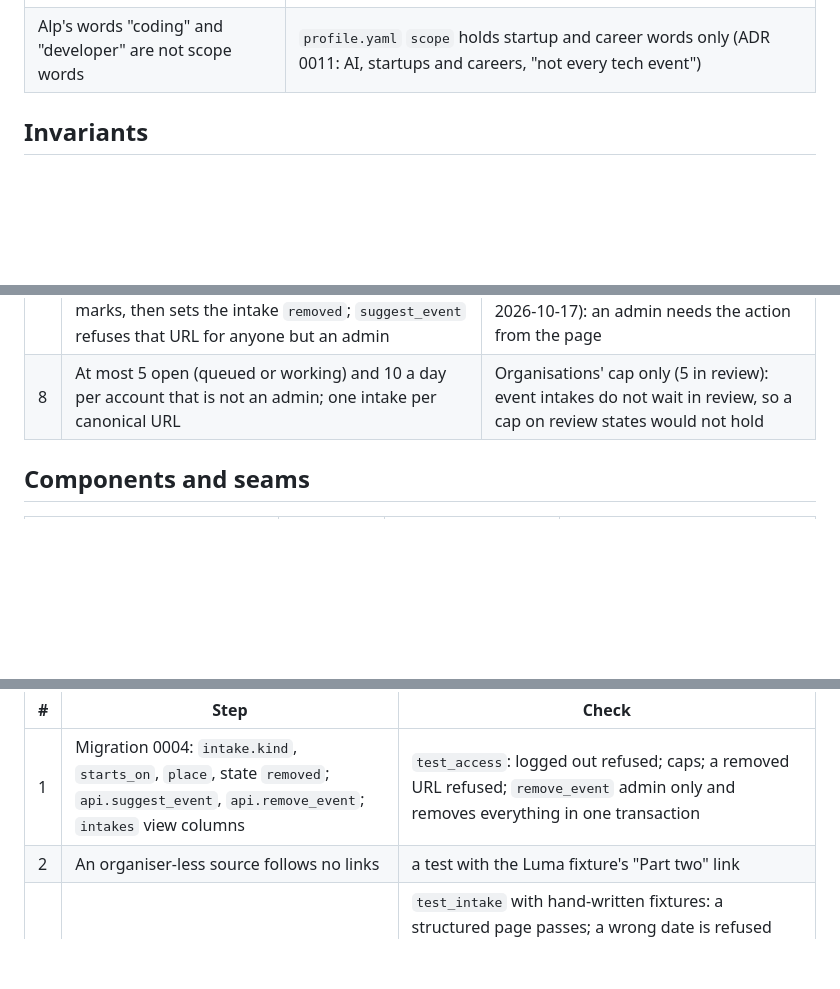
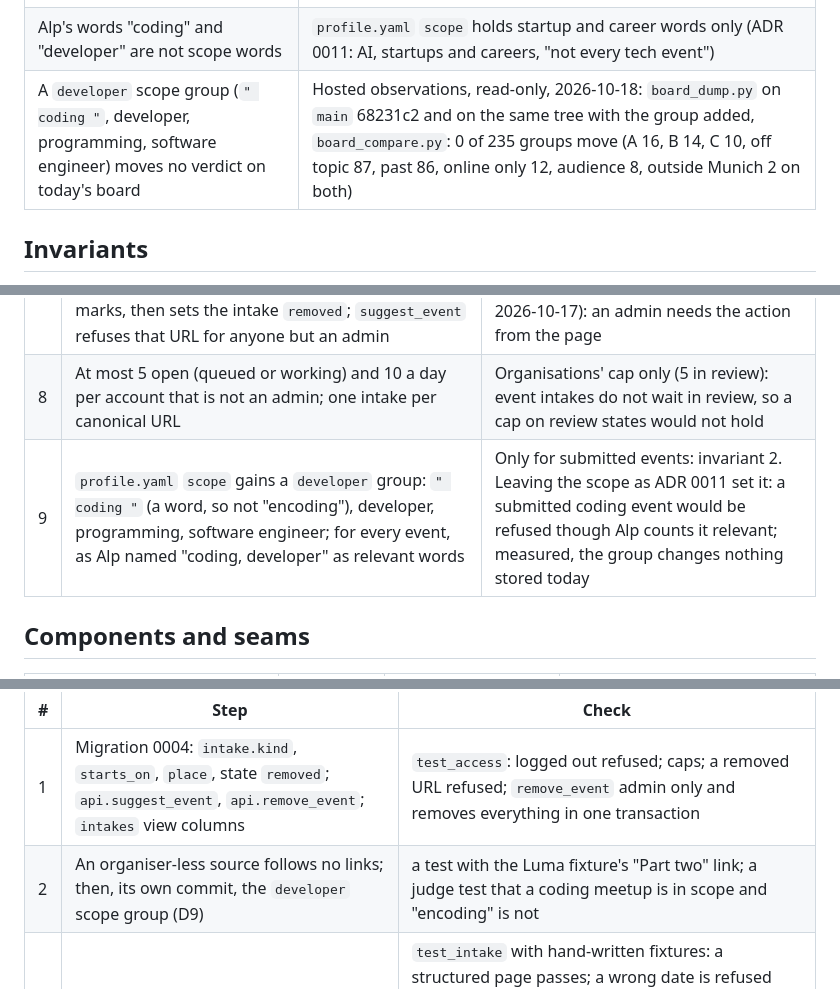
Before and after one commit to AliAlpOezer/munich-event-radar, a Markdown page: docs/decisions/0014-single-event-intake.md, 3 parts joined by grey strips. Rendered like a GitHub page; blank space fills up the shorter version.

Commit message:
Decide the developer scope group from its measurement (ADR 0014 D9)

```diff
--- a/docs/decisions/0014-single-event-intake.md
+++ b/docs/decisions/0014-single-event-intake.md
@@ -26,6 +26,7 @@ that its own page does not state.
 | The judge rebuilds every event from all observations on every run | `Harvester.judge_events`; so a verdict made only by the intake would not survive the next run |
 | A date can be found in page text in German and English forms | `extract/verify.py` `_date_in_quote` already checks the LLM's date quotes this way |
 | Alp's words "coding" and "developer" are not scope words | `profile.yaml` `scope` holds startup and career words only (ADR 0011: AI, startups and careers, "not every tech event") |
+| A `developer` scope group (`" coding "`, developer, programming, software engineer) moves no verdict on today's board | Hosted observations, read-only, 2026-10-18: `board_dump.py` on `main` 68231c2 and on the same tree with the group added, `board_compare.py`: 0 of 235 groups move (A 16, B 14, C 10, off topic 87, past 86, online only 12, audience 8, outside Munich 2 on both) |
 
 ## Invariants
 
@@ -86,6 +87,7 @@ every 72 hours.
 | 6 | A page that needs the LLM is extracted at once, one call within the daily budget, without the relevance question; when the budget is spent it waits in the queue like any page | Waiting for the daily harvest: up to a day before the person sees a result. The organisation intake's extraction of every page found: that is for an admin-approved organiser, not a stranger's URL |
 | 7 | Removal is an admin's `api.remove_event(intake_id)`: in one transaction it deletes the source, its LLM jobs and observations, and the event with its aliases, push ledger rows and marks, then sets the intake `removed`; `suggest_event` refuses that URL for anyone but an admin | A hidden flag on the event: `judge_events` rewrites every event each run. A one-off cleanup script per case, as for the Luma category pages (ADR 0008, 2026-10-17): an admin needs the action from the page |
 | 8 | At most 5 open (queued or working) and 10 a day per account that is not an admin; one intake per canonical URL | Organisations' cap only (5 in review): event intakes do not wait in review, so a cap on review states would not hold |
+| 9 | `profile.yaml` `scope` gains a `developer` group: `" coding "` (a word, so not "encoding"), developer, programming, software engineer; for every event, as Alp named "coding, developer" as relevant words | Only for submitted events: invariant 2. Leaving the scope as ADR 0011 set it: a submitted coding event would be refused though Alp counts it relevant; measured, the group changes nothing stored today |
 
 ## Components and seams
 
@@ -130,7 +132,7 @@ Each step its own commit, tests first.
 | # | Step | Check |
 |---|---|---|
 | 1 | Migration 0004: `intake.kind`, `starts_on`, `place`, state `removed`; `api.suggest_event`, `api.remove_event`; `intakes` view columns | `test_access`: logged out refused; caps; a removed URL refused; `remove_event` admin only and removes everything in one transaction |
-| 2 | An organiser-less source follows no links | a test with the Luma fixture's "Part two" link |
+| 2 | An organiser-less source follows no links; then, its own commit, the `developer` scope group (D9) | a test with the Luma fixture's "Part two" link; a judge test that a coding meetup is in scope and "encoding" is not |
 | 3 | `intake/event.py`, checks 1 to 7, and the drain's dispatch by kind | `test_intake` with hand-written fixtures: a structured page passes; a wrong date is refused with the page's date; a listing is refused; a text-only page passes the gate; past, online, outside Munich, off topic refused; a tracked URL ends `done` with its event |
 | 4 | Harvesting: source, ingest, one extraction without the relevance question, judge, the re-check after extraction | a fake router; the budget spent leaves the page queued and the intake `done` with that said |
 | 5 | Page: "Add an event" in the board toolbar for logged-in users, the intake card, the admin's "Remove" | node tests for any pure function; a Playwright walk at 1280 and 375 px, light and dark |
```
